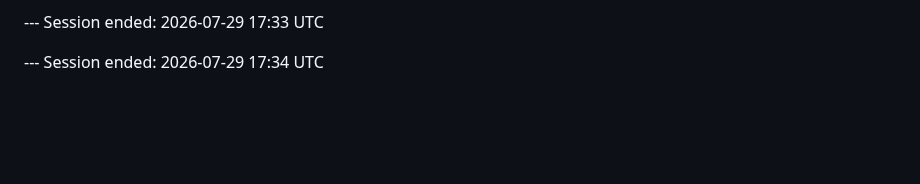
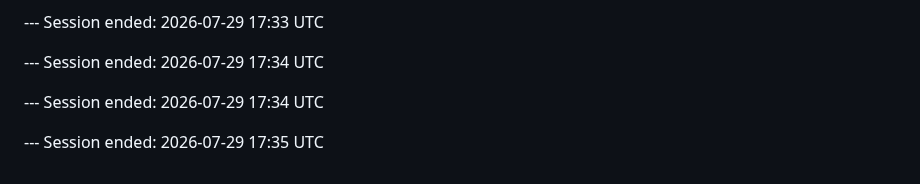
Before and after one commit to TimHogan-HD/WeatherTeam6, a Markdown page: .claude/docs/session-notes.md, the part around the change. GitHub-like rendering; blank space fills up the shorter version.

Commit message:
docs: session end marker

```diff
--- a/.claude/docs/session-notes.md
+++ b/.claude/docs/session-notes.md
@@ -804,3 +804,7 @@
 --- Session ended: 2026-07-29 17:33 UTC
 
 --- Session ended: 2026-07-29 17:34 UTC
+
+--- Session ended: 2026-07-29 17:34 UTC
+
+--- Session ended: 2026-07-29 17:35 UTC
```
